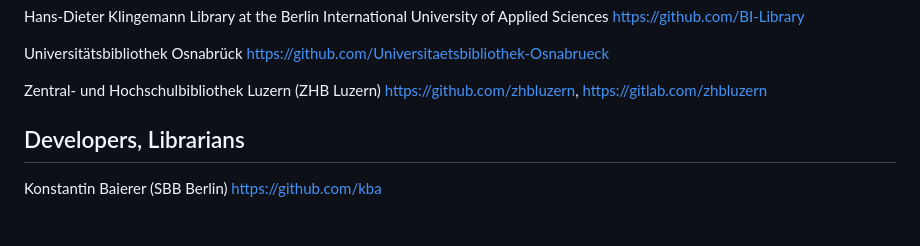
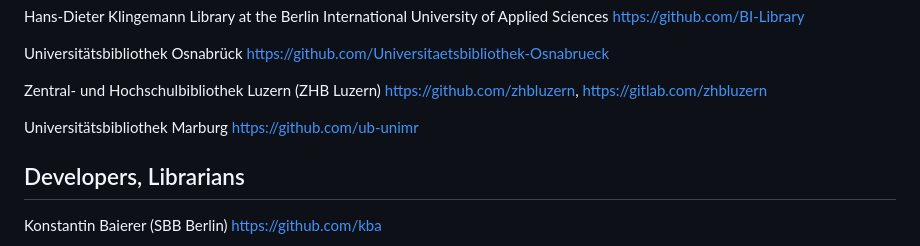
Before and after one commit to hbunke/BibsOnGitHub, a Markdown page: list.md, the part around the change. GitHub-like rendering; blank space fills up the shorter version.

Commit message:
Add UB Marburg

```diff
--- a/list.md
+++ b/list.md
@@ -226,6 +226,9 @@ Universitätsbibliothek Osnabrück
 
 Zentral- und Hochschulbibliothek Luzern (ZHB Luzern)
 [https://github.com/zhbluzern](https://github.com/zhbluzern), [https://gitlab.com/zhbluzern](https://gitlab.com/zhbluzern)
+
+Universitätsbibliothek Marburg
+[https://github.com/ub-unimr](https://github.com/ub-unimr)
 
 Developers, Librarians
 ----------------------
```
